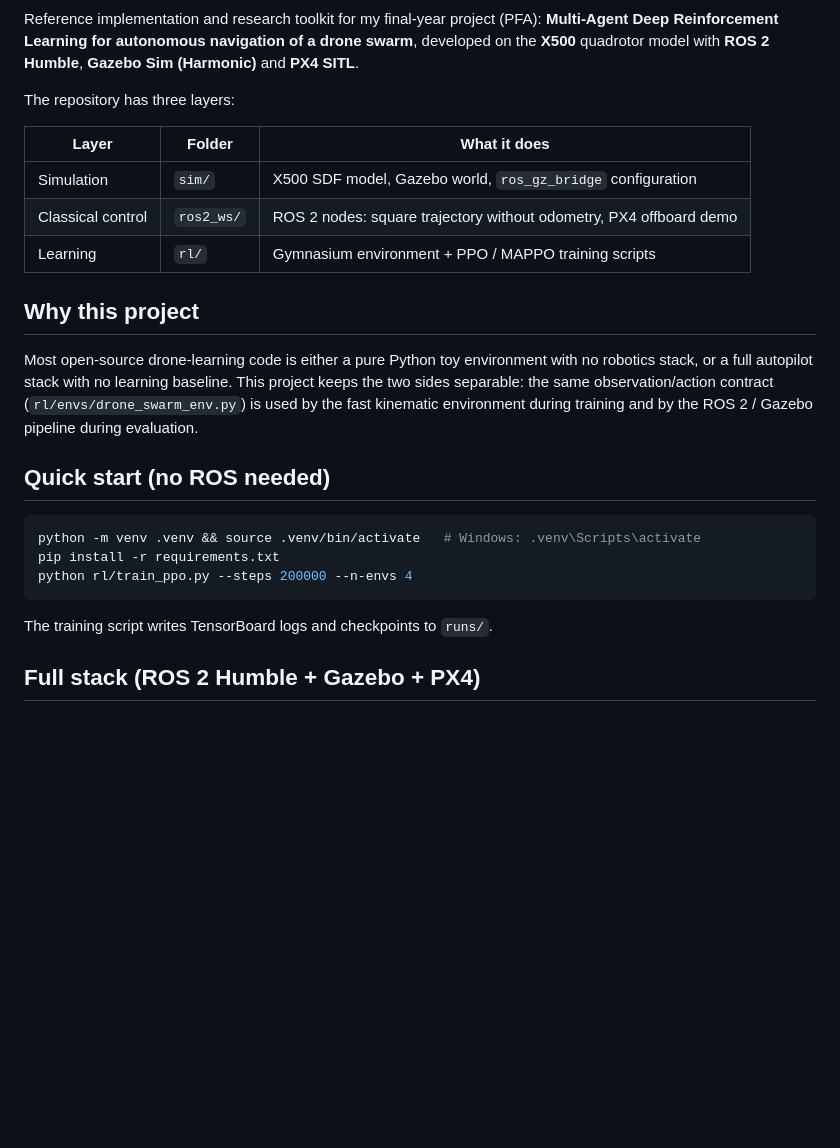
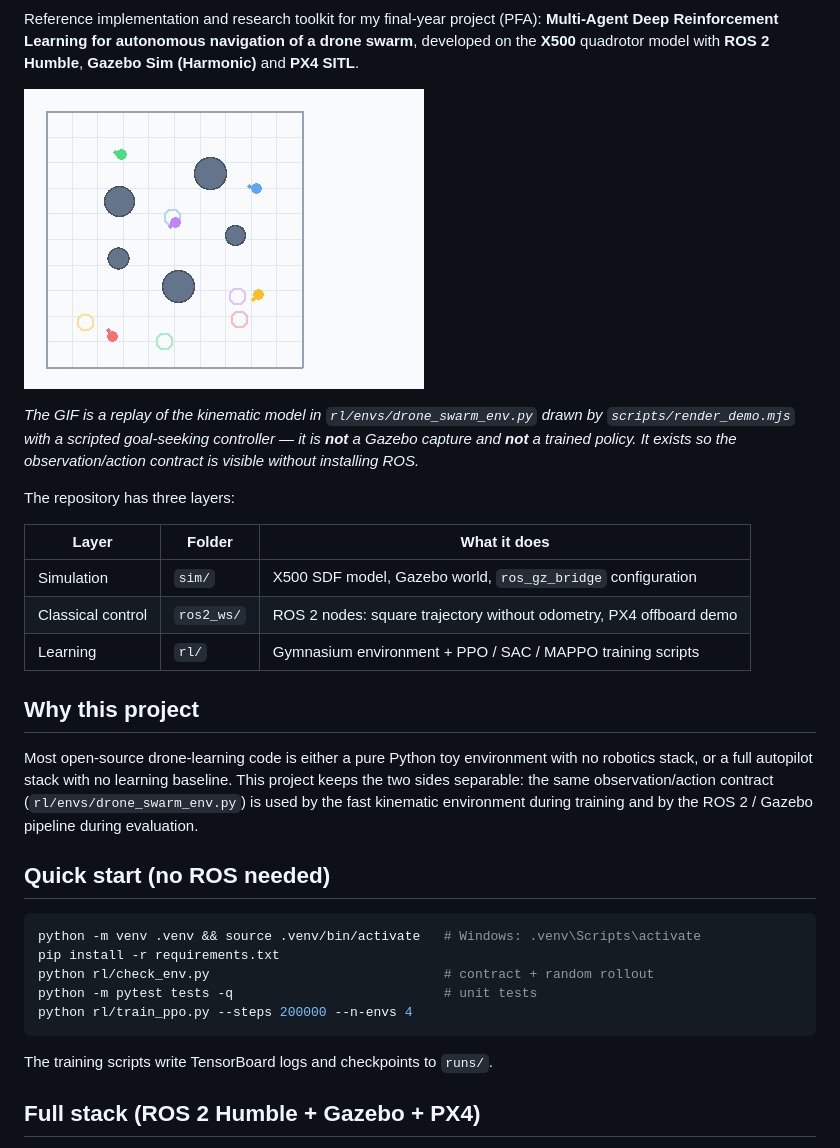
Before and after one commit to chillBnetley/madrl-drone-swarm, a Markdown page: README.md, the part around one of its changes. Rendered like a GitHub page; pictures changed too: docs/media/demo.gif (added); blank space fills up the shorter version.

````diff
--- a/README.md
+++ b/README.md
@@ -4,6 +7,13 @@ Reference implementation and research toolkit for my final-year project (PFA):
 **Multi-Agent Deep Reinforcement Learning for autonomous navigation of a drone swarm**,
 developed on the **X500** quadrotor model with **ROS 2 Humble**, **Gazebo Sim (Harmonic)**
 and **PX4 SITL**.
+
+![Swarm demo](docs/media/demo.gif)
+
+*The GIF is a replay of the kinematic model in `rl/envs/drone_swarm_env.py` drawn by
+`scripts/render_demo.mjs` with a scripted goal-seeking controller — it is **not** a Gazebo
+capture and **not** a trained policy. It exists so the observation/action contract is
+visible without installing ROS.*
 
 The repository has three layers:
 
@@ -11,7 +21,7 @@ The repository has three layers:
 |---|---|---|
 | Simulation | `sim/` | X500 SDF model, Gazebo world, `ros_gz_bridge` configuration |
 | Classical control | `ros2_ws/` | ROS 2 nodes: square trajectory without odometry, PX4 offboard demo |
-| Learning | `rl/` | Gymnasium environment + PPO / MAPPO training scripts |
+| Learning | `rl/` | Gymnasium environment + PPO / SAC / MAPPO training scripts |
 
 ## Why this project
 
@@ -26,10 +36,12 @@ pipeline during evaluation.
 ```bash
 python -m venv .venv && source .venv/bin/activate   # Windows: .venv\Scripts\activate
 pip install -r requirements.txt
+python rl/check_env.py                              # contract + random rollout
+python -m pytest tests -q                           # unit tests
 python rl/train_ppo.py --steps 200000 --n-envs 4
 ```
 
-The training script writes TensorBoard logs and checkpoints to `runs/`.
+The training scripts write TensorBoard logs and checkpoints to `runs/`.
 
 ## Full stack (ROS 2 Humble + Gazebo + PX4)
 
````
Also changed, not shown: other parts of README.md (+48 -7 lines), .github/ISSUE_TEMPLATE/bug_report.md (added, +41 -0 lines), .github/ISSUE_TEMPLATE/feature_request.md (added, +19 -0 lines), CONTRIBUTING.md (added, +63 -0 lines), docs/experiments.md (+45 -4 lines), 8 other files.
